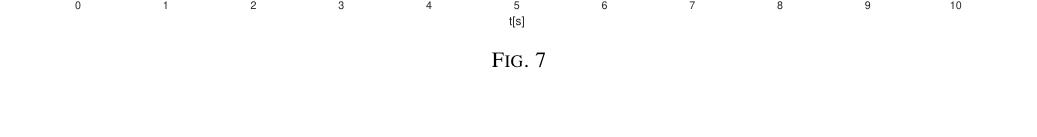
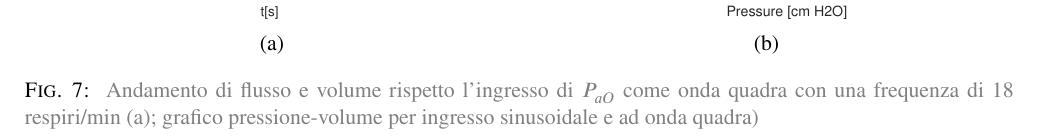
Before and after one commit to mastroalex/resp-mech-simulink, a LaTeX paper (report/report_respiratory_simulink.tex, which reads report/testo.tex): part of page 6 of 8, cut at the place of the change. Compiled offline with pdfLaTeX.

Commit message:
other tests

```diff
--- a/report/testo.tex
+++ b/report/testo.tex
@@ -207,9 +207,17 @@ Quindi, mentre a bassa frequenza (riposo) il contributo è maggiormente legato a
 Una forma d'onda alternativa è l'onda quadra. Si può impostare una forma d'onda con ampiezza di picco equivalente alla precedente. Si osserva una risposta del sistema differente.
 
 \begin{figure*}[t!]
-	\centering
-	\includegraphics[width=0.95\linewidth]{../model/data_log/data_square_wave_freq_45_long.pdf}
-	\caption{}
+	\begin{subfigure}{0.5\linewidth}
+		\centering
+		\includegraphics[width=0.95\linewidth]{../model/data_log/data_square_wave_freq_18.pdf}
+		\caption{}
+	\end{subfigure}\hfill
+	\begin{subfigure}{0.5\linewidth}
+		\centering
+		\includegraphics[width=0.95\linewidth]{../model/data_log/PV_sine_vs_square.pdf}
+		\caption{}
+	\end{subfigure}
+	\caption{Andamento di flusso e volume rispetto l'ingresso di $P_{aO}$ come onda quadra con una frequenza di 18 respiri/min (a); grafico pressione-volume per ingresso sinusoidale e ad onda quadra)}
 	\label{fig:square_wave_45}
 \end{figure*}
 
```
Also changed, not shown: model/data_log/PV_rise_time.pdf (added), model/data_log/PV_sine_vs_square.pdf (added), report/report_respiratory_simulink.pdf, 9 other files.
